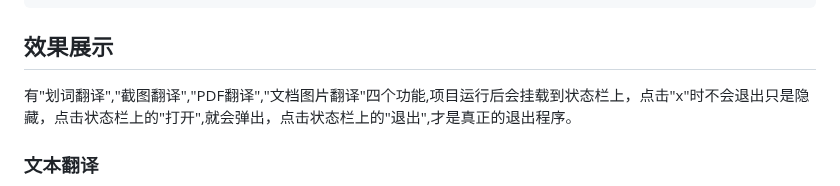
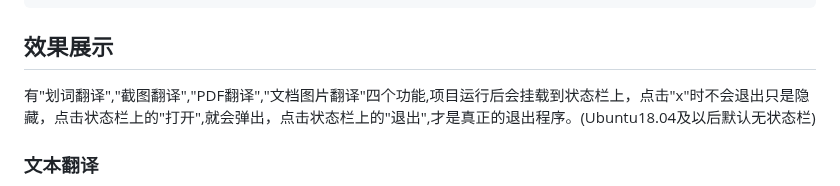
Before and after one commit to tianclll/Ace-Translate, a Markdown page: README.md, the part around the change. Rendered like a GitHub page.

```diff
--- a/README.md
+++ b/README.md
@@ -138,7 +138,7 @@ python main.py
 
 ## 效果展示
 
-有"划词翻译","截图翻译","PDF翻译","文档图片翻译"四个功能,项目运行后会挂载到状态栏上，点击"x"时不会退出只是隐藏，点击状态栏上的"打开",就会弹出，点击状态栏上的"退出",才是真正的退出程序。
+有"划词翻译","截图翻译","PDF翻译","文档图片翻译"四个功能,项目运行后会挂载到状态栏上，点击"x"时不会退出只是隐藏，点击状态栏上的"打开",就会弹出，点击状态栏上的"退出",才是真正的退出程序。(Ubuntu18.04及以后默认无状态栏)
 
 ### 文本翻译
 
```
